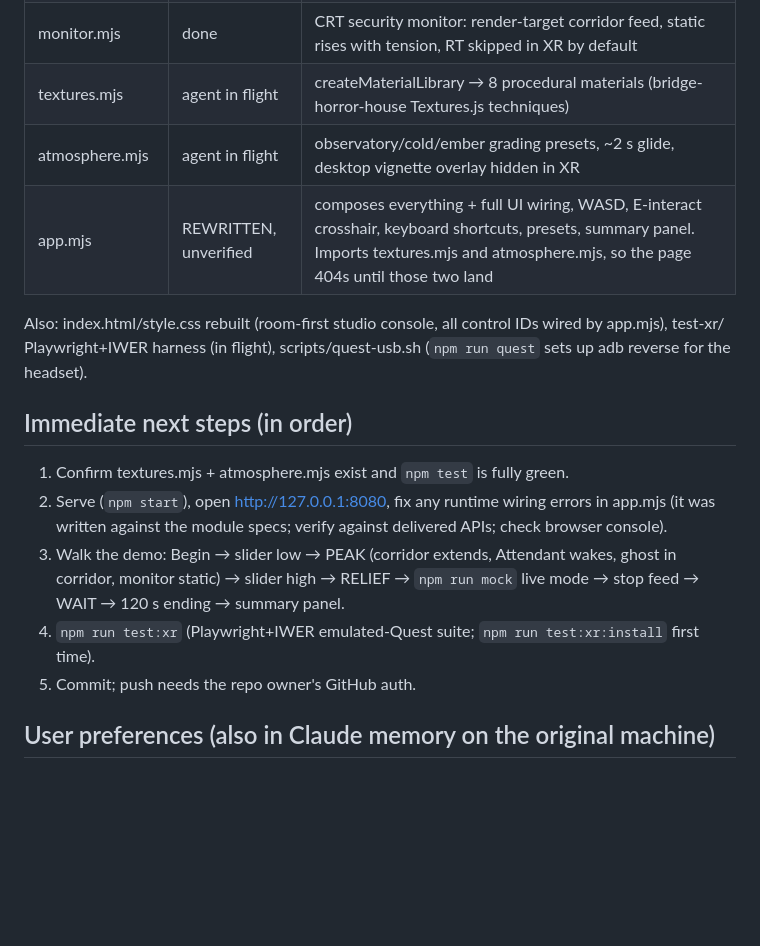
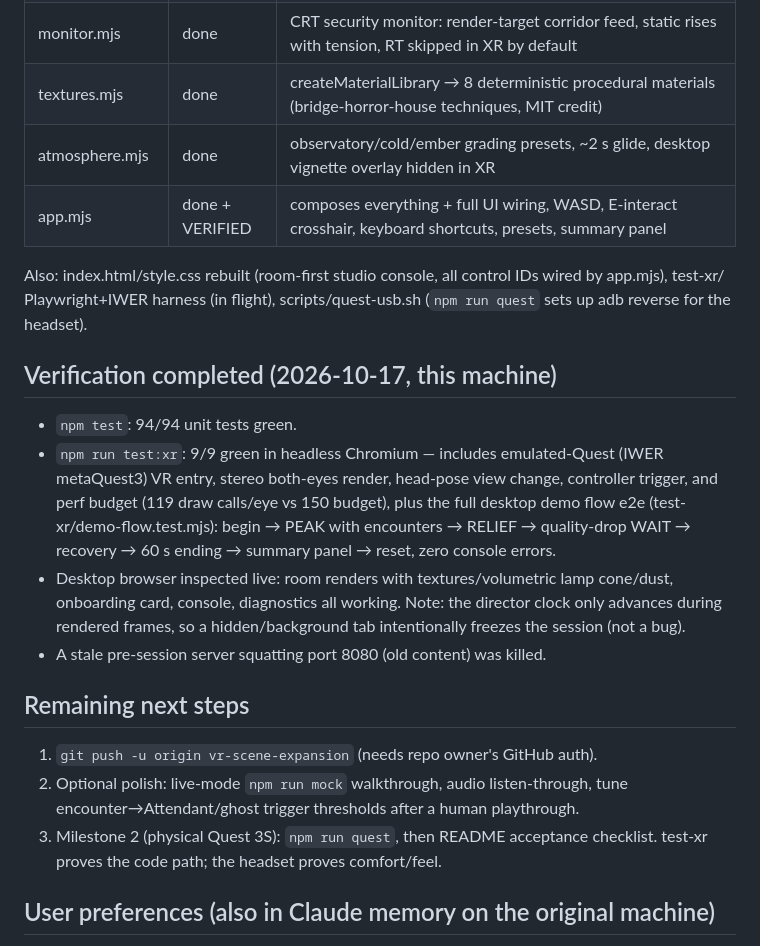
Before and after one commit to nikhil-s1nha/focused, a Markdown page: HANDOFF-STATUS.md, the part around the change. Drawn GitHub-style; blank space fills up the shorter version.

Commit message:
Update handoff status: all modules delivered and verified
Co-Authored-By: Claude Fable 5 <noreply@anthropic.com>

```diff
--- a/HANDOFF-STATUS.md
+++ b/HANDOFF-STATUS.md
@@ -22,26 +22,36 @@ importmap, no CDN, Quest 3S budgets):
 | ghost.mjs | done | PEAK apparition (port of bridge-horror-house Ghost.js, MIT), corridor-only stalk, never past z 0.5 |
 | volumetrics.mjs | done | stereo-safe volumetric light cone (threex.volumetricspotlight, MIT) |
 | monitor.mjs | done | CRT security monitor: render-target corridor feed, static rises with tension, RT skipped in XR by default |
-| textures.mjs | agent in flight | createMaterialLibrary → 8 procedural materials (bridge-horror-house Textures.js techniques) |
-| atmosphere.mjs | agent in flight | observatory/cold/ember grading presets, ~2 s glide, desktop vignette overlay hidden in XR |
-| app.mjs | REWRITTEN, unverified | composes everything + full UI wiring, WASD, E-interact crosshair, keyboard shortcuts, presets, summary panel. Imports textures.mjs and atmosphere.mjs, so the page 404s until those two land |
+| textures.mjs | done | createMaterialLibrary → 8 deterministic procedural materials (bridge-horror-house techniques, MIT credit) |
+| atmosphere.mjs | done | observatory/cold/ember grading presets, ~2 s glide, desktop vignette overlay hidden in XR |
+| app.mjs | done + VERIFIED | composes everything + full UI wiring, WASD, E-interact crosshair, keyboard shortcuts, presets, summary panel |
 
 Also: index.html/style.css rebuilt (room-first studio console, all control IDs
 wired by app.mjs), test-xr/ Playwright+IWER harness (in flight),
 scripts/quest-usb.sh (`npm run quest` sets up adb reverse for the headset).
 
-## Immediate next steps (in order)
+## Verification completed (2026-10-17, this machine)
 
-1. Confirm textures.mjs + atmosphere.mjs exist and `npm test` is fully green.
-2. Serve (`npm start`), open http://127.0.0.1:8080, fix any runtime wiring
-   errors in app.mjs (it was written against the module specs; verify against
-   delivered APIs; check browser console).
-3. Walk the demo: Begin → slider low → PEAK (corridor extends, Attendant wakes,
-   ghost in corridor, monitor static) → slider high → RELIEF → `npm run mock`
-   live mode → stop feed → WAIT → 120 s ending → summary panel.
-4. `npm run test:xr` (Playwright+IWER emulated-Quest suite; `npm run
-   test:xr:install` first time).
-5. Commit; push needs the repo owner's GitHub auth.
+- `npm test`: 94/94 unit tests green.
+- `npm run test:xr`: 9/9 green in headless Chromium — includes emulated-Quest
+  (IWER metaQuest3) VR entry, stereo both-eyes render, head-pose view change,
+  controller trigger, and perf budget (119 draw calls/eye vs 150 budget), plus
+  the full desktop demo flow e2e (test-xr/demo-flow.test.mjs): begin → PEAK
+  with encounters → RELIEF → quality-drop WAIT → recovery → 60 s ending →
+  summary panel → reset, zero console errors.
+- Desktop browser inspected live: room renders with textures/volumetric lamp
+  cone/dust, onboarding card, console, diagnostics all working. Note: the
+  director clock only advances during rendered frames, so a hidden/background
+  tab intentionally freezes the session (not a bug).
+- A stale pre-session server squatting port 8080 (old content) was killed.
+
+## Remaining next steps
+
+1. `git push -u origin vr-scene-expansion` (needs repo owner's GitHub auth).
+2. Optional polish: live-mode `npm run mock` walkthrough, audio listen-through,
+   tune encounter→Attendant/ghost trigger thresholds after a human playthrough.
+3. Milestone 2 (physical Quest 3S): `npm run quest`, then README acceptance
+   checklist. test-xr proves the code path; the headset proves comfort/feel.
 
 ## User preferences (also in Claude memory on the original machine)
 
```
